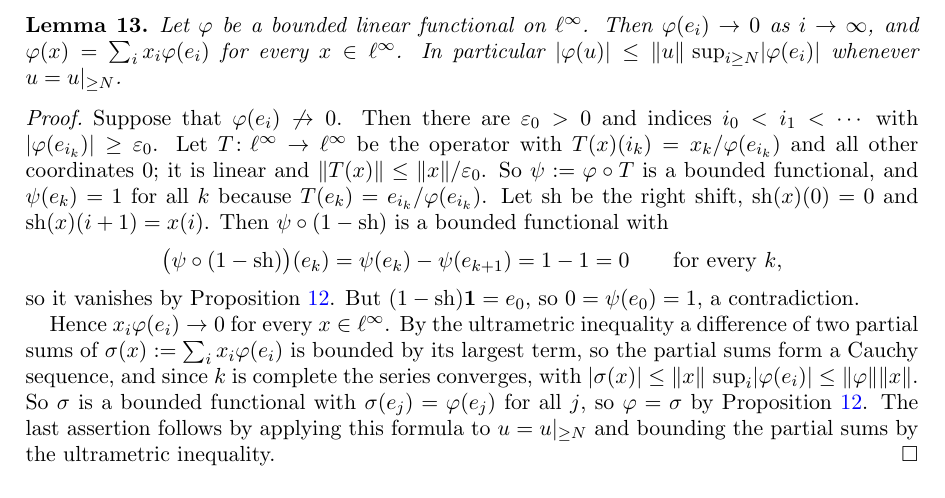
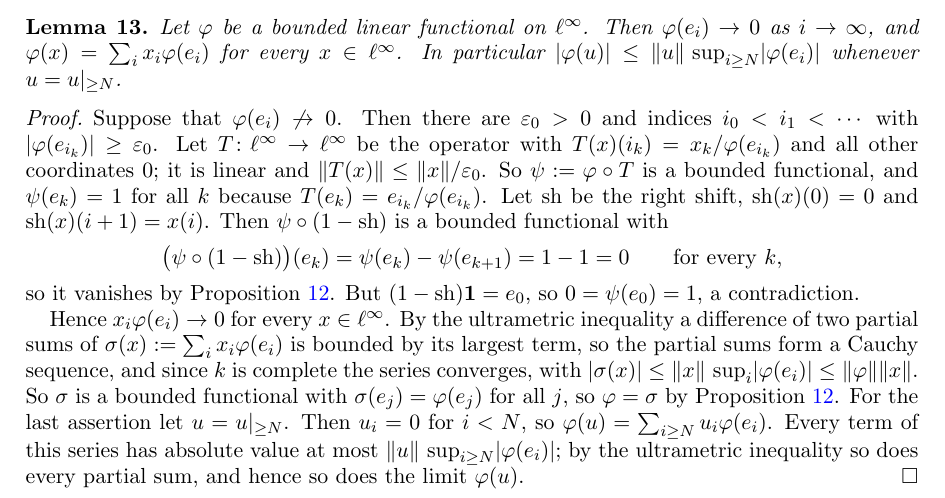
Before and after one commit to Deicyde/alternating-analytic-counterexample, a LaTeX problem sheet (paper/counterexample.tex): part of page 6 of 11, cut so that both start at the same text. Compiled offline with pdfLaTeX.

Commit message:
paper: spell out the last assertion of the lemma on the dual of l-infinity

```diff
--- a/paper/counterexample.tex
+++ b/paper/counterexample.tex
@@ -358,8 +358,10 @@ $(1-\sh)\1=e_0$, so $0=\psi(e_0)=1$, a contradiction.
 Hence $x_i\varphi(e_i)\to0$ for every $x\in\linf$. By the ultrametric inequality a difference of two partial sums of
 $\sigma(x):=\sum_ix_i\varphi(e_i)$ is bounded by its largest term, so the partial sums form a Cauchy sequence, and since $\kk$
 is complete the series converges, with $\abs{\sigma(x)}\le\norm x\,\sup_i\abs{\varphi(e_i)}\le\norm\varphi\norm x$. So $\sigma$ is a bounded functional with
-$\sigma(e_j)=\varphi(e_j)$ for all $j$, so $\varphi=\sigma$ by Proposition~\ref{prop:nsc}. The last assertion follows by applying this formula to $u=\tail Nu$ and
-bounding the partial sums by the ultrametric inequality.
+$\sigma(e_j)=\varphi(e_j)$ for all $j$, so $\varphi=\sigma$ by Proposition~\ref{prop:nsc}. For the last assertion let $u=\tail Nu$. Then $u_i=0$ for $i<N$, so
+$\varphi(u)=\sum_{i\ge N}u_i\varphi(e_i)$. Every term of this series has absolute value at most
+$\norm u\,\sup_{i\ge N}\abs{\varphi(e_i)}$; by the ultrametric inequality so does every partial sum, and hence so does the limit
+$\varphi(u)$.
 \end{proof}
 
 \begin{proposition}[multilinear Phillips property]\label{prop:tails}
```
Also changed, not shown: paper/counterexample.pdf.
